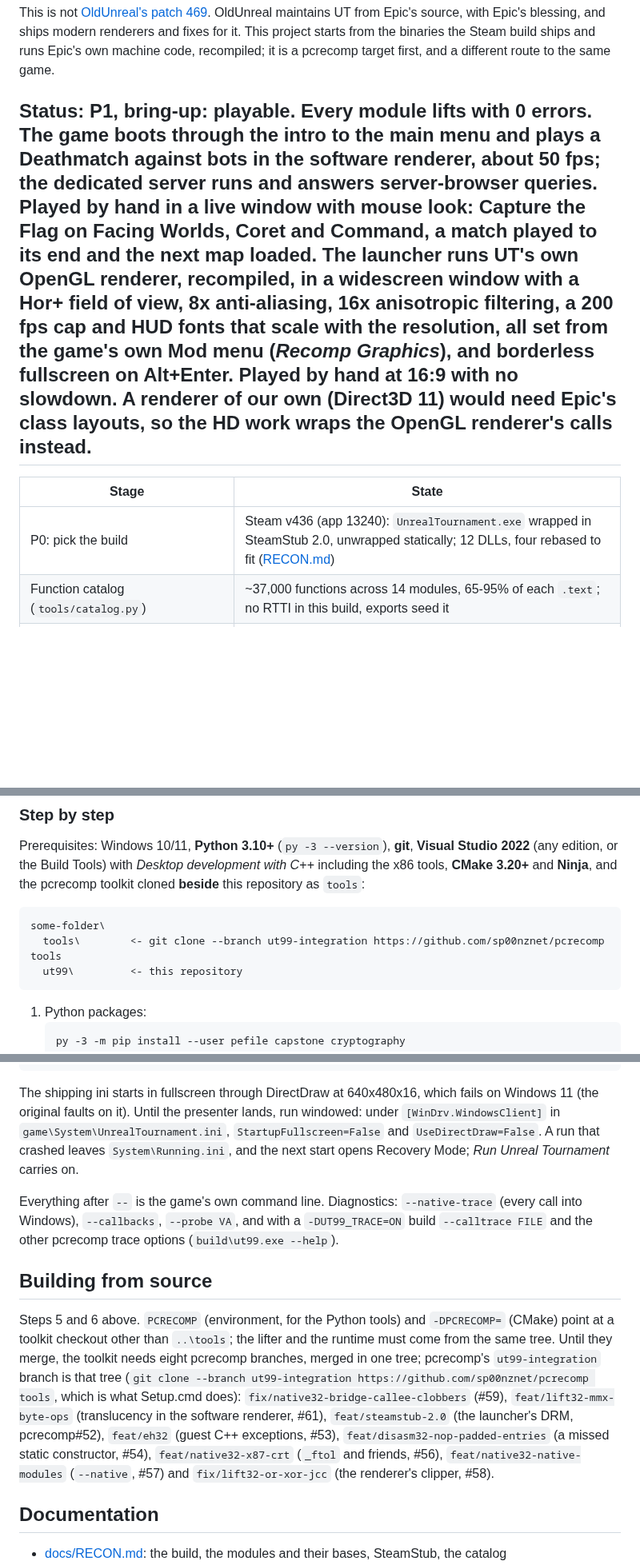
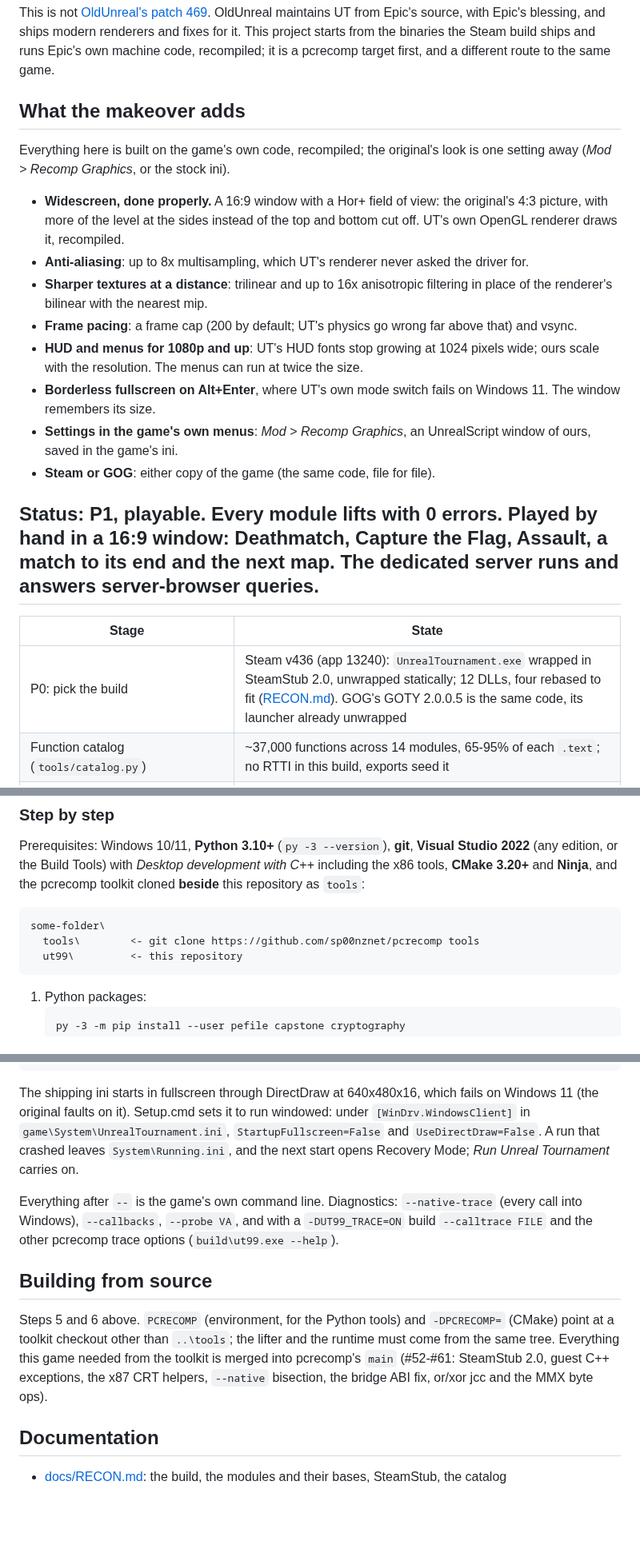
Before and after one commit to sp00nznet/ut99-recomp, a Markdown page: README.md, 3 parts joined by grey strips. Shown at 80% size. GitHub-like rendering; blank space fills up the shorter version.

````diff
--- a/README.md
+++ b/README.md
@@ -16,11 +16,34 @@ renderers and fixes for it. This project starts from the binaries the Steam
 build ships and runs Epic's own machine code, recompiled; it is a pcrecomp
 target first, and a different route to the same game.
 
-## Status: **P1, bring-up: playable.** Every module lifts with 0 errors. The game boots through the intro to the main menu and plays a Deathmatch against bots in the software renderer, about 50 fps; the dedicated server runs and answers server-browser queries. Played by hand in a live window with mouse look: Capture the Flag on Facing Worlds, Coret and Command, a match played to its end and the next map loaded. The launcher runs UT's own OpenGL renderer, recompiled, in a widescreen window with a Hor+ field of view, 8x anti-aliasing, 16x anisotropic filtering, a 200 fps cap and HUD fonts that scale with the resolution, all set from the game's own Mod menu (*Recomp Graphics*), and borderless fullscreen on Alt+Enter. Played by hand at 16:9 with no slowdown. A renderer of our own (Direct3D 11) would need Epic's class layouts, so the HD work wraps the OpenGL renderer's calls instead.
+## What the makeover adds
+
+Everything here is built on the game's own code, recompiled; the original's
+look is one setting away (*Mod > Recomp Graphics*, or the stock ini).
+
+- **Widescreen, done properly.** A 16:9 window with a Hor+ field of view: the
+  original's 4:3 picture, with more of the level at the sides instead of the
+  top and bottom cut off. UT's own OpenGL renderer draws it, recompiled.
+- **Anti-aliasing**: up to 8x multisampling, which UT's renderer never asked
+  the driver for.
+- **Sharper textures at a distance**: trilinear and up to 16x anisotropic
+  filtering in place of the renderer's bilinear with the nearest mip.
+- **Frame pacing**: a frame cap (200 by default; UT's physics go wrong far
+  above that) and vsync.
+- **HUD and menus for 1080p and up**: UT's HUD fonts stop growing at 1024
+  pixels wide; ours scale with the resolution. The menus can run at twice
+  the size.
+- **Borderless fullscreen on Alt+Enter**, where UT's own mode switch fails on
+  Windows 11. The window remembers its size.
+- **Settings in the game's own menus**: *Mod > Recomp Graphics*, an
+  UnrealScript window of ours, saved in the game's ini.
+- **Steam or GOG**: either copy of the game (the same code, file for file).
+
+## Status: **P1, playable.** Every module lifts with 0 errors. Played by hand in a 16:9 window: Deathmatch, Capture the Flag, Assault, a match to its end and the next map. The dedicated server runs and answers server-browser queries.
 
 | Stage | State |
 |---|---|
-| P0: pick the build | Steam v436 (app 13240): `UnrealTournament.exe` wrapped in SteamStub 2.0, unwrapped statically; 12 DLLs, four rebased to fit ([RECON.md](docs/RECON.md)) |
+| P0: pick the build | Steam v436 (app 13240): `UnrealTournament.exe` wrapped in SteamStub 2.0, unwrapped statically; 12 DLLs, four rebased to fit ([RECON.md](docs/RECON.md)). GOG's GOTY 2.0.0.5 is the same code, its launcher already unwrapped |
 | Function catalog (`tools/catalog.py`) | ~37,000 functions across 14 modules, 65-95% of each `.text`; no RTTI in this build, exports seed it |
 | Lift (`run_lift.py`) | 38,674 functions, every module, **0 lift errors**; guest C++ exceptions caught and resumed (pcrecomp eh32); instructions lifted as nothing are counted, and the only one that still runs is Galaxy's SSE probe, which needs no result |
 | Host (`build/ut99.exe`, 32-bit, pcrecomp `native32`) | maps every module at its base, binds guest-to-guest imports to lifted exports, runs each DLL's `DllMain` when the game loads it |
@@ -99,7 +148,7 @@ and the pcrecomp toolkit cloned **beside** this repository as `tools`:
 
 ```
 some-folder\
-  tools\        <- git clone --branch ut99-integration https://github.com/sp00nznet/pcrecomp tools
+  tools\        <- git clone https://github.com/sp00nznet/pcrecomp tools
   ut99\         <- this repository
 ```
 
@@ -161,8 +210,8 @@ build\ut99.exe --run --headless --record dm.mp4 --frames 1500 --key fire@8 --key
 ```
 
 The shipping ini starts in fullscreen through DirectDraw at 640x480x16,
-which fails on Windows 11 (the original faults on it). Until the presenter
-lands, run windowed: under `[WinDrv.WindowsClient]` in
+which fails on Windows 11 (the original faults on it). Setup.cmd sets it to
+run windowed: under `[WinDrv.WindowsClient]` in
 `game\System\UnrealTournament.ini`, `StartupFullscreen=False` and
 `UseDirectDraw=False`. A run that crashed leaves `System\Running.ini`, and
 the next start opens Recovery Mode; *Run Unreal Tournament* carries on.
@@ -176,17 +225,10 @@ trace options (`build\ut99.exe --help`).
 
 Steps 5 and 6 above. `PCRECOMP` (environment, for the Python tools) and
 `-DPCRECOMP=` (CMake) point at a toolkit checkout other than `..\tools`; the
-lifter and the runtime must come from the same tree. Until they merge, the
-toolkit needs eight pcrecomp branches, merged in one tree; pcrecomp's
-`ut99-integration` branch is that tree (`git clone --branch ut99-integration
-https://github.com/sp00nznet/pcrecomp tools`, which is what Setup.cmd does):
-`fix/native32-bridge-callee-clobbers` (#59), `feat/lift32-mmx-byte-ops`
-(translucency in the software renderer, #61),
-`feat/steamstub-2.0` (the launcher's DRM, pcrecomp#52), `feat/eh32` (guest
-C++ exceptions, #53), `feat/disasm32-nop-padded-entries` (a missed static
-constructor, #54), `feat/native32-x87-crt` (`_ftol` and friends, #56),
-`feat/native32-native-modules` (`--native`, #57) and
-`fix/lift32-or-xor-jcc` (the renderer's clipper, #58).
+lifter and the runtime must come from the same tree. Everything this game
+needed from the toolkit is merged into pcrecomp's `main` (#52-#61: SteamStub
+2.0, guest C++ exceptions, the x87 CRT helpers, `--native` bisection, the
+bridge ABI fix, or/xor jcc and the MMX byte ops).
 
 ## Documentation
 
````
Also changed, not shown: other parts of README.md (+26 -0 lines), CHANGELOG.md (+11 -0 lines), ROADMAP.md (+2 -2 lines), docs/screenshots/compare-edges.jpg (added), docs/screenshots/compare-filtering.jpg (added), docs/screenshots/compare-widescreen.jpg (added), 1 other file.
